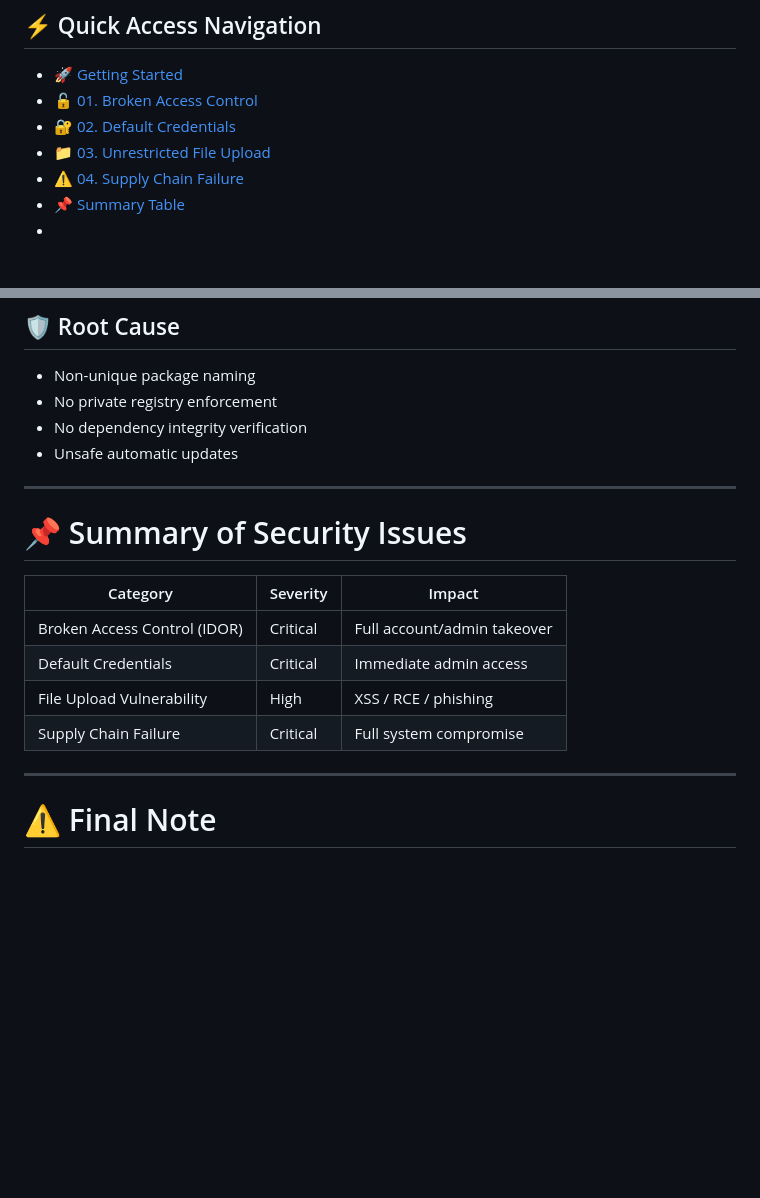
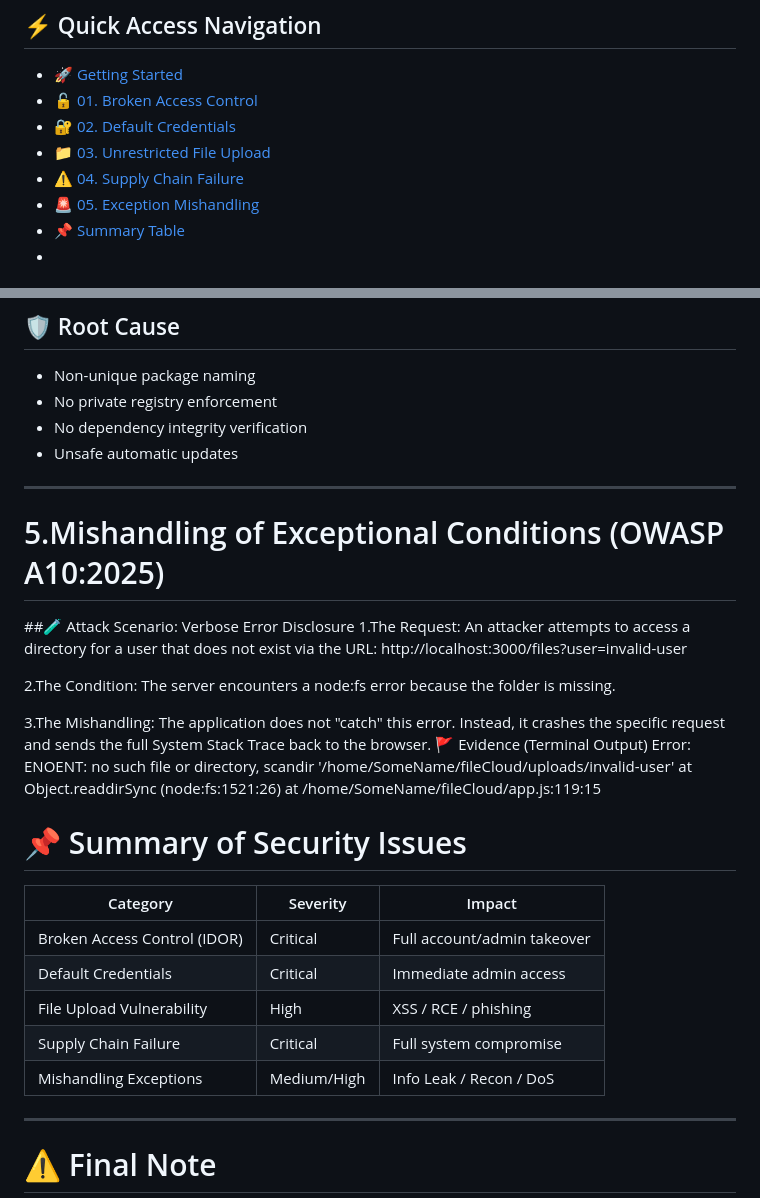
Before and after one commit to MoeinShahi/InsecureApp-OWASP-Top10-2025, a Markdown page: README.md, 2 parts joined by grey strips. Rendered like a GitHub page; blank space fills up the shorter version.

```diff
--- a/README.md
+++ b/README.md
@@ -9,6 +9,7 @@
 * [🔐 02. Default Credentials](#2--default-credentials-misconfiguration)
 * [📁 03. Unrestricted File Upload](#3--unrestricted-file-upload-vulnerability)
 * [⚠️ 04. Supply Chain Failure](#4--software-supply-chain-failure-dependency-confusion--malicious-package-risk)
+* [🚨 05. Exception Mishandling](#5--mishandling-of-exceptional-conditions-owasp-a102025)
 * [📌 Summary Table](#-summary-of-security-issues)
 *
 # 🚀 Getting Started
@@ -201,6 +202,19 @@ npm update
 - Unsafe automatic updates
 
 ---
+# 5.Mishandling of Exceptional Conditions (OWASP A10:2025)
+
+##🧪 Attack Scenario: Verbose Error Disclosure
+1.The Request: An attacker attempts to access a directory for a user that does not exist via the URL:
+http://localhost:3000/files?user=invalid-user
+
+2.The Condition: The server encounters a node:fs error because the folder is missing.
+
+3.The Mishandling: The application does not "catch" this error. Instead, it crashes the specific request and sends the full System Stack Trace back to the browser.
+🚩 Evidence (Terminal Output)
+Error: ENOENT: no such file or directory, scandir '/home/SomeName/fileCloud/uploads/invalid-user'
+    at Object.readdirSync (node:fs:1521:26)
+    at /home/SomeName/fileCloud/app.js:119:15
 
 # 📌 Summary of Security Issues
 
@@ -210,6 +224,7 @@ npm update
 | Default Credentials | Critical | Immediate admin access |
 | File Upload Vulnerability | High | XSS / RCE / phishing |
 | Supply Chain Failure | Critical | Full system compromise |
+| Mishandling Exceptions | Medium/High | Info Leak / Recon / DoS |
 
 ---
 
```
